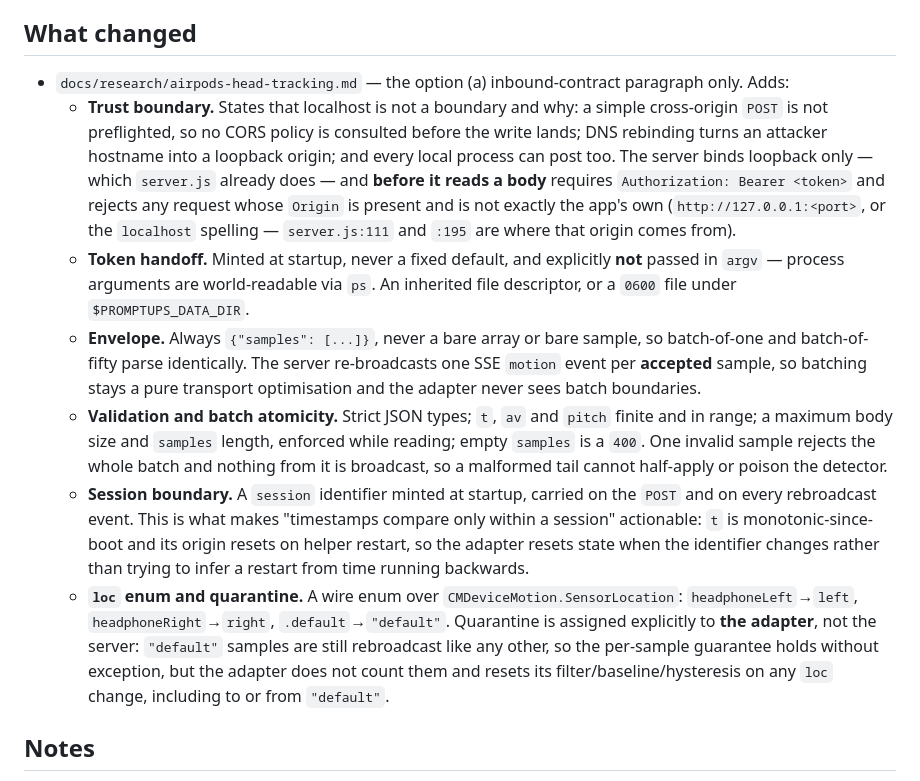
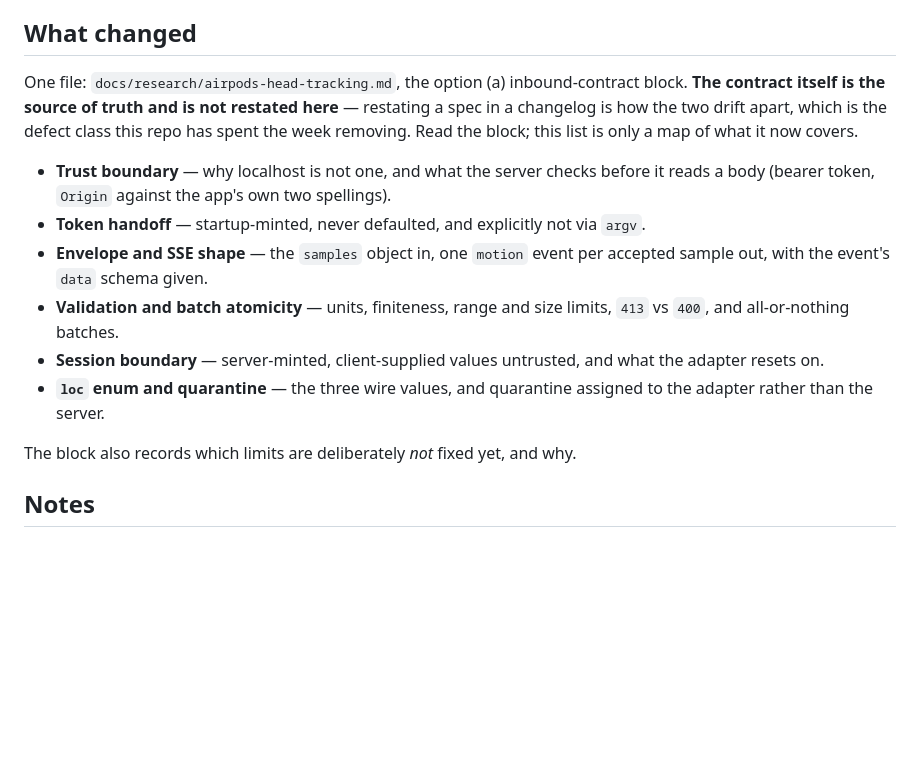
Before and after one commit to Tatendaz/promptups, a Markdown page: docs/features/2026-07-27-motion-ingest-trust-boundary.md, the part around the change. Rendered like a GitHub page; blank space fills up the shorter version.

Commit message:
docs: put the contract detail in the contract, not the changelog
Round two of review put all four findings on the *feature* doc, none on the
research doc. That is the signal: the feature entry had grown into a second copy
of the contract, and was being reviewed as if it were the spec. Two copies of a
spec is the drift this repo has spent the week deleting, so the fix is to stop
keeping two.

The feature entry is now a map — six one-line pointers to what the contract
covers — and the substance lands where the contract lives:

- **SSE event shape**, which was genuinely missing. "One motion event per
  accepted sample" never said what the event contains. Now given:
  {"session", "t", "av", "pitch", "loc"}, with field order explicitly not
  guaranteed and the adapter validating by name rather than trusting the bus.
- **Session minting is a trust rule, not a mechanism.** The server is the only
  minter and stamps the value itself; a `session` in an inbound POST is ignored,
  so a client cannot force a detector reset by claiming a new one. A stale
  helper is re-stamped rather than honoured — and fails auth first anyway, since
  the token rotates on the same restart.
- **413 vs 400**, units stated (`t` ms, `av` g, `pitch` degrees), and reading
  enforced mid-stream so an oversized body is abandoned rather than buffered.
- **Both loopback spellings allowed** — 127.0.0.1 and localhost — since either
  can be typed into the address bar. Every other origin refused.

Not done: the review asked for exact maximum body bytes and samples length.
Those follow from the helper's real batch cadence, which nobody has measured —
there is no implementation yet. Inventing numbers here would hand them authority
they have not earned. The contract now says so explicitly and defers them to the
commit that builds the endpoint.

Co-Authored-By: Claude Opus 5 (1M context) <noreply@anthropic.com>

```diff
--- a/docs/features/2026-07-27-motion-ingest-trust-boundary.md
+++ b/docs/features/2026-07-27-motion-ingest-trust-boundary.md
@@ -40,43 +40,27 @@ unenumerated third case that would fall through whatever the adapter does with
 an unknown location.
 
 ## What changed
-- `docs/research/airpods-head-tracking.md` — the option (a) inbound-contract
-  paragraph only. Adds:
-  - **Trust boundary.** States that localhost is not a boundary and why: a
-    simple cross-origin `POST` is not preflighted, so no CORS policy is
-    consulted before the write lands; DNS rebinding turns an attacker hostname
-    into a loopback origin; and every local process can post too. The server
-    binds loopback only — which `server.js` already does — and **before it
-    reads a body** requires `Authorization: Bearer <token>` and rejects any
-    request whose `Origin` is present and is not exactly the app's own
-    (`http://127.0.0.1:<port>`, or the `localhost` spelling — `server.js:111`
-    and `:195` are where that origin comes from).
-  - **Token handoff.** Minted at startup, never a fixed default, and explicitly
-    **not** passed in `argv` — process arguments are world-readable via `ps`.
-    An inherited file descriptor, or a `0600` file under `$PROMPTUPS_DATA_DIR`.
-  - **Envelope.** Always `{"samples": [...]}`, never a bare array or bare
-    sample, so batch-of-one and batch-of-fifty parse identically. The server
-    re-broadcasts one SSE `motion` event per **accepted** sample, so batching
-    stays a pure transport optimisation and the adapter never sees batch
-    boundaries.
-  - **Validation and batch atomicity.** Strict JSON types; `t`, `av` and
-    `pitch` finite and in range; a maximum body size and `samples` length,
-    enforced while reading; empty `samples` is a `400`. One invalid sample
-    rejects the whole batch and nothing from it is broadcast, so a malformed
-    tail cannot half-apply or poison the detector.
-  - **Session boundary.** A `session` identifier minted at startup, carried on
-    the `POST` and on every rebroadcast event. This is what makes "timestamps
-    compare only within a session" actionable: `t` is monotonic-since-boot and
-    its origin resets on helper restart, so the adapter resets state when the
-    identifier changes rather than trying to infer a restart from time running
-    backwards.
-  - **`loc` enum and quarantine.** A wire enum over `CMDeviceMotion.SensorLocation`:
-    `headphoneLeft`→`left`, `headphoneRight`→`right`, `.default`→`"default"`.
-    Quarantine is assigned explicitly to **the adapter**, not the server:
-    `"default"` samples are still rebroadcast like any other, so the per-sample
-    guarantee holds without exception, but the adapter does not count them and
-    resets its filter/baseline/hysteresis on any `loc` change, including to or
-    from `"default"`.
+One file: `docs/research/airpods-head-tracking.md`, the option (a)
+inbound-contract block. **The contract itself is the source of truth and is not
+restated here** — restating a spec in a changelog is how the two drift apart,
+which is the defect class this repo has spent the week removing. Read the block;
+this list is only a map of what it now covers.
+
+- **Trust boundary** — why localhost is not one, and what the server checks
+  before it reads a body (bearer token, `Origin` against the app's own two
+  spellings).
+- **Token handoff** — startup-minted, never defaulted, and explicitly not via
+  `argv`.
+- **Envelope and SSE shape** — the `samples` object in, one `motion` event per
+  accepted sample out, with the event's `data` schema given.
+- **Validation and batch atomicity** — units, finiteness, range and size limits,
+  `413` vs `400`, and all-or-nothing batches.
+- **Session boundary** — server-minted, client-supplied values untrusted, and
+  what the adapter resets on.
+- **`loc` enum and quarantine** — the three wire values, and quarantine assigned
+  to the adapter rather than the server.
+
+The block also records which limits are deliberately *not* fixed yet, and why.
 
 ## Notes
 Docs-only; no source file changes, so the `New code has new tests` gate has
```
Also changed, not shown: docs/research/airpods-head-tracking.md (+4 -4 lines).
